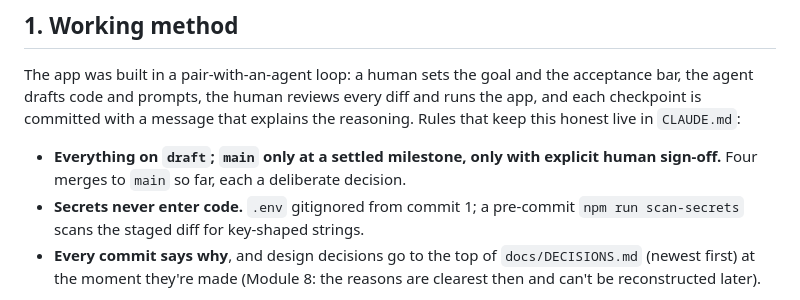
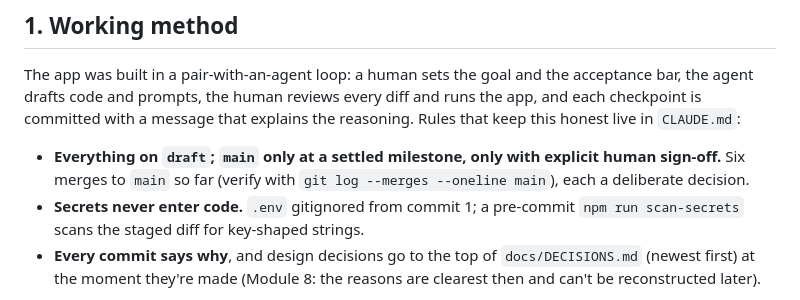
Before and after one commit to guycn1/cinerank-project, a Markdown page: docs/PROCESS.md, the part around the change. Drawn GitHub-style.

```diff
--- a/docs/PROCESS.md
+++ b/docs/PROCESS.md
@@ -18,7 +18,8 @@ and runs the app, and each checkpoint is committed with a message that explains
 the reasoning. Rules that keep this honest live in `CLAUDE.md`:
 
 - **Everything on `draft`; `main` only at a settled milestone, only with explicit
-  human sign-off.** Four merges to `main` so far, each a deliberate decision.
+  human sign-off.** Six merges to `main` so far (verify with
+  `git log --merges --oneline main`), each a deliberate decision.
 - **Secrets never enter code.** `.env` gitignored from commit 1; a pre-commit
   `npm run scan-secrets` scans the staged diff for key-shaped strings.
 - **Every commit says why**, and design decisions go to the top of
```
Also changed, not shown: CLAUDE.md (+5 -2 lines).
